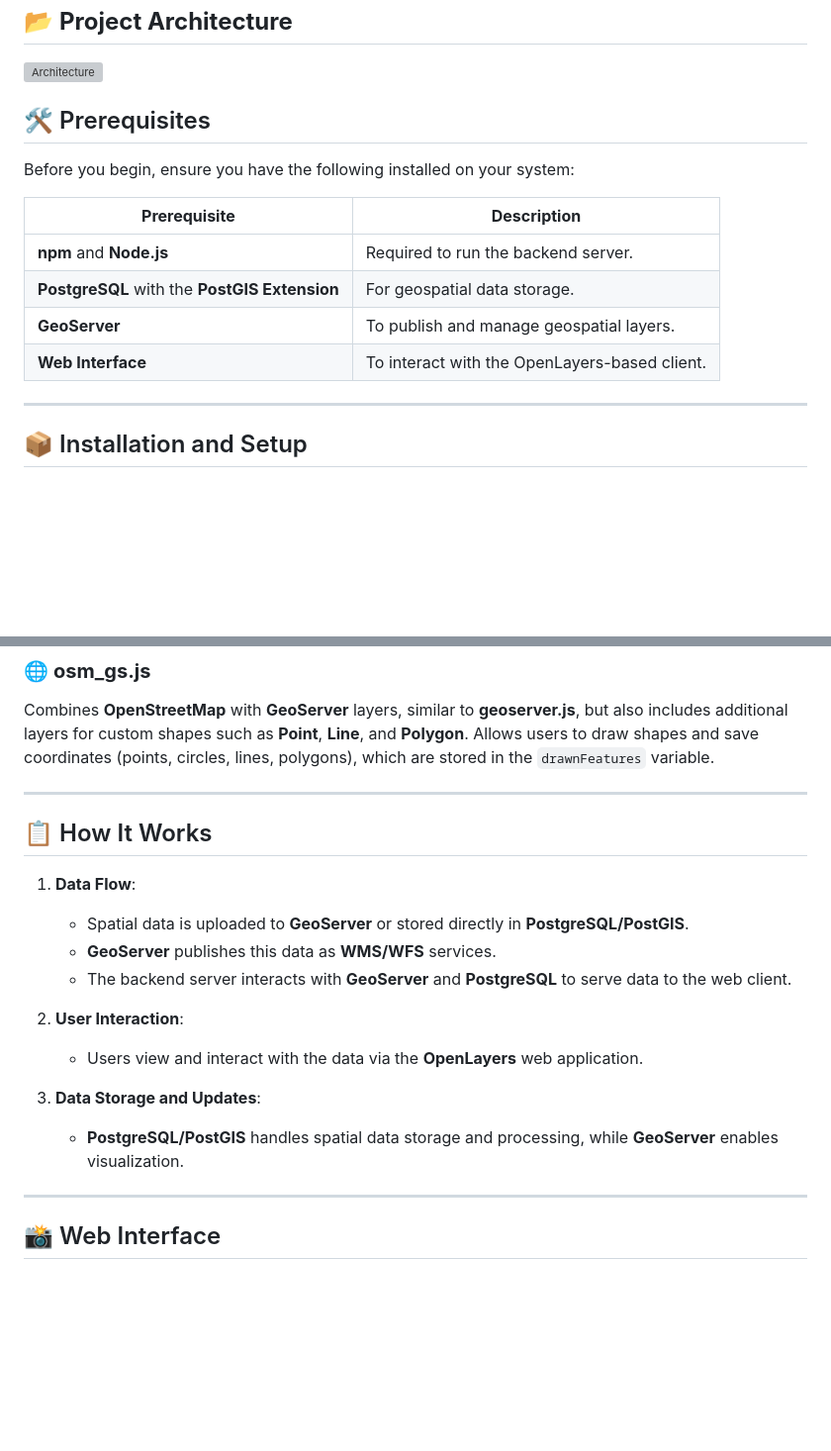
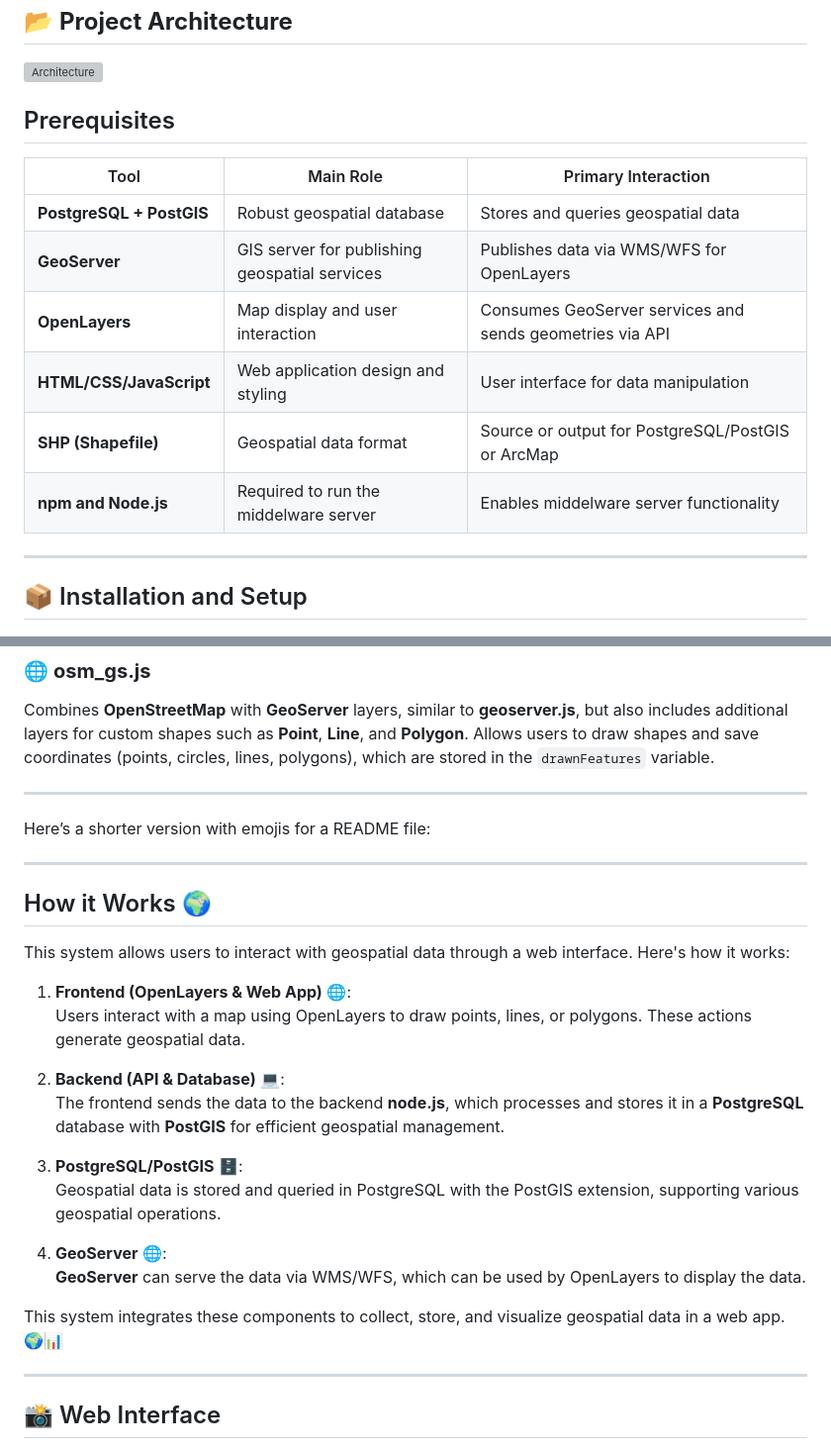
Before and after one commit to AymenKtari01/OpenLayers_Geospatial_Project, a Markdown page: README.md, 2 parts joined by grey strips. Shown: that part at 99% size. Rendered like a GitHub page; blank space fills up the shorter version; grey boxes are pictures that could not be loaded.

Commit message:
update readmefile

```diff
--- a/README.md
+++ b/README.md
@@ -39,16 +39,16 @@ This project enables you to:
 
 ![Architecture](images/Architecture.png)
 
-## 🛠 Prerequisites
+## Prerequisites
 
-Before you begin, ensure you have the following installed on your system:
-
-| **Prerequisite**                              | **Description**                               |
-| --------------------------------------------- | --------------------------------------------- |
-| **npm** and **Node.js**                       | Required to run the backend server.           |
-| **PostgreSQL** with the **PostGIS Extension** | For geospatial data storage.                  |
-| **GeoServer**                                 | To publish and manage geospatial layers.      |
-| **Web Interface**                             | To interact with the OpenLayers-based client. |
+| Tool                     | Main Role                                     | Primary Interaction                                      |
+| ------------------------ | --------------------------------------------- | -------------------------------------------------------- |
+| **PostgreSQL + PostGIS** | Robust geospatial database                    | Stores and queries geospatial data                       |
+| **GeoServer**            | GIS server for publishing geospatial services | Publishes data via WMS/WFS for OpenLayers                |
+| **OpenLayers**           | Map display and user interaction              | Consumes GeoServer services and sends geometries via API |
+| **HTML/CSS/JavaScript**  | Web application design and styling            | User interface for data manipulation                     |
+| **SHP (Shapefile)**      | Geospatial data format                        | Source or output for PostgreSQL/PostGIS or ArcMap        |
+| **npm and Node.js**      | Required to run the middelware server         | Enables middelware server functionality                  |
 
 ---
 
@@ -165,20 +173,27 @@ Combines **OpenStreetMap** with **GeoServer** layers, similar to **geoserver.js*
 
 ---
 
-## 📋 How It Works
+Here’s a shorter version with emojis for a README file:
 
-1. **Data Flow**:
+---
 
-   - Spatial data is uploaded to **GeoServer** or stored directly in **PostgreSQL/PostGIS**.
-   - **GeoServer** publishes this data as **WMS/WFS** services.
-   - The backend server interacts with **GeoServer** and **PostgreSQL** to serve data to the web client.
+## How it Works 🌍
 
-2. **User Interaction**:
+This system allows users to interact with geospatial data through a web interface. Here's how it works:
 
-   - Users view and interact with the data via the **OpenLayers** web application.
+1. **Frontend (OpenLayers & Web App)** 🌐:
+   Users interact with a map using OpenLayers to draw points, lines, or polygons. These actions generate geospatial data.
 
-3. **Data Storage and Updates**:
-   - **PostgreSQL/PostGIS** handles spatial data storage and processing, while **GeoServer** enables visualization.
+2. **Backend (API & Database)** 💻:
+   The frontend sends the data to the backend **node.js**, which processes and stores it in a **PostgreSQL** database with **PostGIS** for efficient geospatial management.
+
+3. **PostgreSQL/PostGIS** 🗄️:
+   Geospatial data is stored and queried in PostgreSQL with the PostGIS extension, supporting various geospatial operations.
+
+4. **GeoServer** 🌐:
+   **GeoServer** can serve the data via WMS/WFS, which can be used by OpenLayers to display the data.
+
+This system integrates these components to collect, store, and visualize geospatial data in a web app. 🌍📊
 
 ---
 
```
Also changed, not shown: other parts of README.md (+8 -0 lines).
